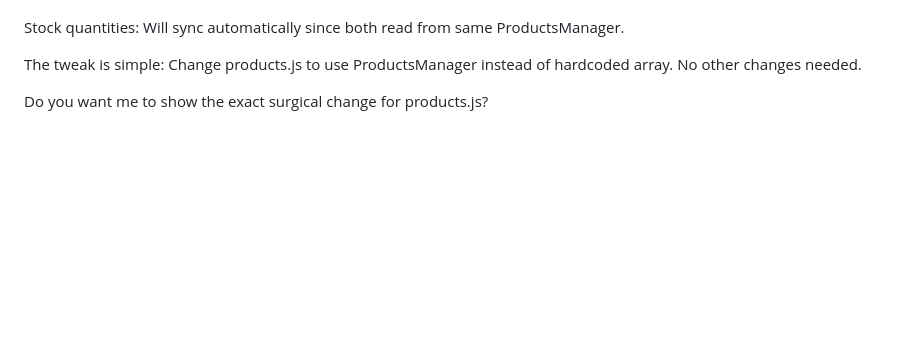
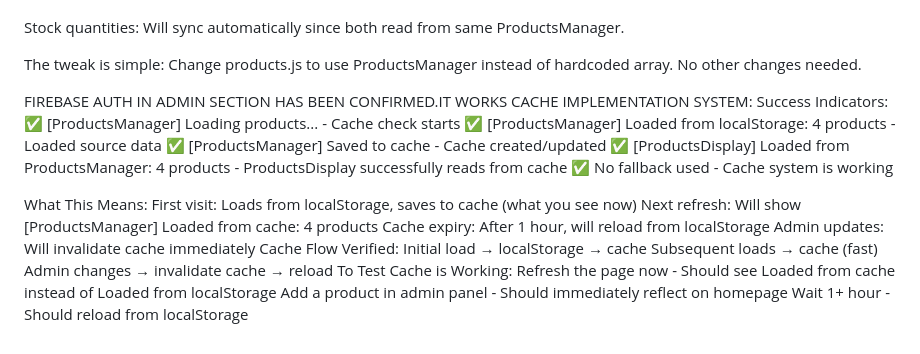
Before and after one commit to Drkimogad/BeautyHub2025, a Markdown page: README.md, the part around the change. Drawn GitHub-style; blank space fills up the shorter version.

```diff
--- a/README.md
+++ b/README.md
@@ -513,4 +513,25 @@ Stock quantities: Will sync automatically since both read from same ProductsMana
 
 The tweak is simple: Change products.js to use ProductsManager instead of hardcoded array. No other changes needed.
 
-Do you want me to show the exact surgical change for products.js?
+FIREBASE AUTH IN ADMIN SECTION HAS BEEN CONFIRMED.IT WORKS
+CACHE IMPLEMENTATION SYSTEM:
+Success Indicators:
+✅ [ProductsManager] Loading products... - Cache check starts
+✅ [ProductsManager] Loaded from localStorage: 4 products - Loaded source data
+✅ [ProductsManager] Saved to cache - Cache created/updated
+✅ [ProductsDisplay] Loaded from ProductsManager: 4 products - ProductsDisplay successfully reads from cache
+✅ No fallback used - Cache system is working
+
+What This Means:
+First visit: Loads from localStorage, saves to cache (what you see now)
+Next refresh: Will show [ProductsManager] Loaded from cache: 4 products
+Cache expiry: After 1 hour, will reload from localStorage
+Admin updates: Will invalidate cache immediately
+Cache Flow Verified:
+Initial load → localStorage → cache
+Subsequent loads → cache (fast)
+Admin changes → invalidate cache → reload
+To Test Cache is Working:
+Refresh the page now - Should see Loaded from cache instead of Loaded from localStorage
+Add a product in admin panel - Should immediately reflect on homepage
+Wait 1+ hour - Should reload from localStorage
```
